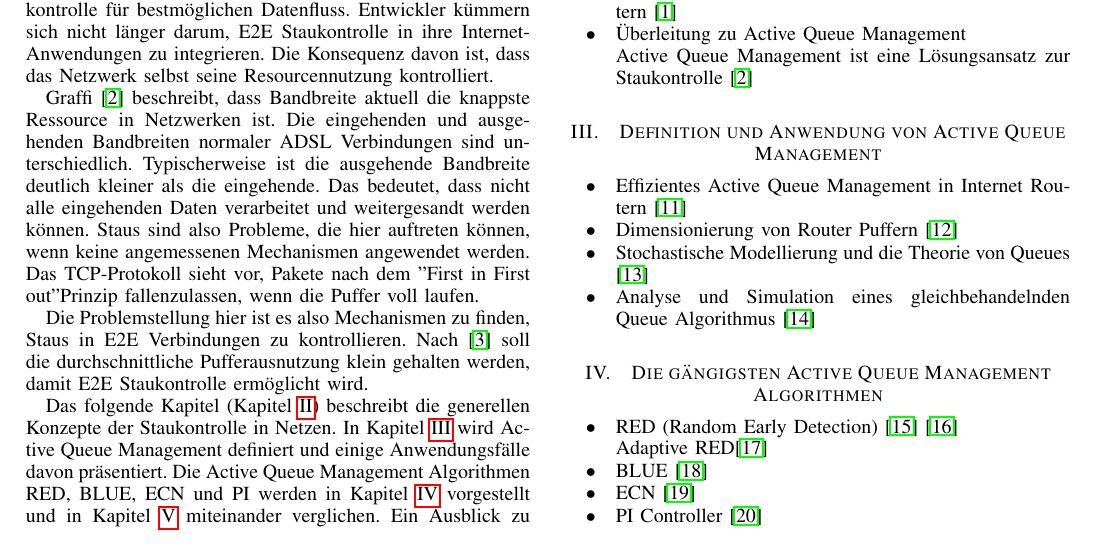
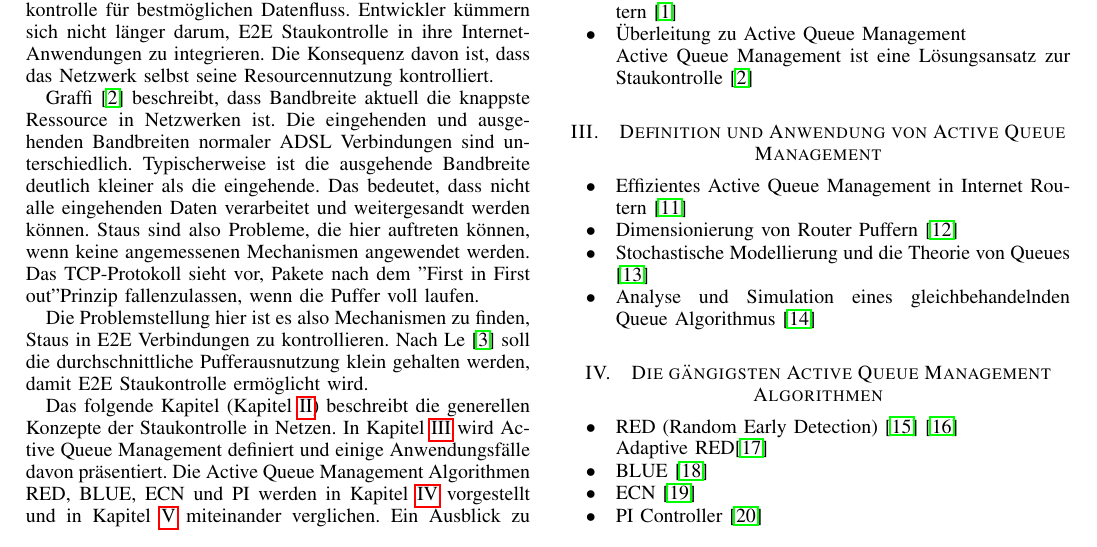
Before and after one commit to mullahaljaid/seminar_ss_14, a LaTeX paper (Latex/Paper.tex): part of page 1 of 2, cut so that both start at the same text. Compiled offline with pdfLaTeX; the source files are stored in an older character set and shown here as Unicode.

```diff
--- a/Latex/Paper.tex
+++ b/Latex/Paper.tex
@@ -23,7 +23,7 @@
 
 Graffi \cite{Graffi2007} beschreibt, dass Bandbreite aktuell die knappste Ressource in Netzwerken ist. Die eingehenden und ausgehenden Bandbreiten normaler ADSL Verbindungen sind unterschiedlich. Typischerweise ist die ausgehende Bandbreite deutlich kleiner als die eingehende. Das bedeutet, dass nicht alle eingehenden Daten verarbeitet und weitergesandt werden können. Staus sind also Probleme, die hier auftreten können, wenn keine angemessenen Mechanismen angewendet werden. Das TCP-Protokoll sieht vor, Pakete nach dem "First in First out" Prinzip fallenzulassen, wenn die Puffer voll laufen.
 
-Die Problemstellung hier ist es also Mechanismen zu finden, Staus in E2E Verbindungen zu kontrollieren. Nach \cite{Le2003} soll die durchschnittliche Pufferausnutzung klein gehalten werden, damit E2E Staukontrolle ermöglicht wird.
+Die Problemstellung hier ist es also Mechanismen zu finden, Staus in E2E Verbindungen zu kontrollieren. Nach Le \cite{Le2003} soll die durchschnittliche Pufferausnutzung klein gehalten werden, damit E2E Staukontrolle ermöglicht wird.
 
 Das folgende Kapitel (Kapitel \ref{sec:Staukontrolle}) beschreibt die generellen Konzepte der Staukontrolle in Netzen. In Kapitel \ref{sec:AQM} wird Active Queue Management definiert und einige Anwendungsfälle davon präsentiert. Die Active Queue Management Algorithmen RED, BLUE, ECN und PI werden in Kapitel \ref{sec:Algorithmen} vorgestellt und in Kapitel \ref{sec:Vergleich} miteinander verglichen. Ein Ausblick zu zukünftigen Entwicklungen und Forschungen sowie andere Ansätze zur Staukontrolle zusammen mit den zusammengefassten Ergebnissen erfolgt in Kapitel \ref{sec:Ausblick}.
 
```
Also changed, not shown: Latex/Paper.pdf, 2 other files.
